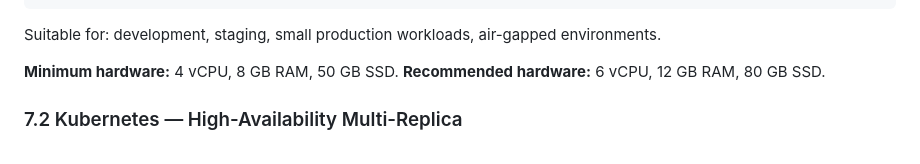
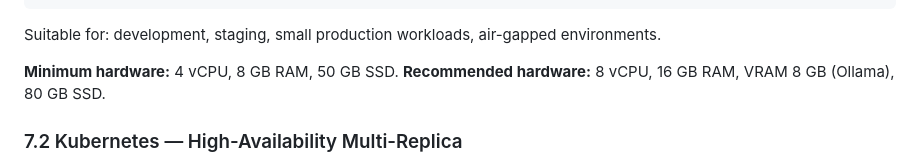
Before and after one commit to agnosticsec-com/yashigani, a Markdown page: README.md, the part around one of its changes. GitHub-like rendering.

Commit message:
Update on minimal VRAM for 0.9.4

```diff
--- a/README.md
+++ b/README.md
@@ -506,7 +506,7 @@ docker-compose.yml
 Suitable for: development, staging, small production workloads, air-gapped environments.
 
 **Minimum hardware:** 4 vCPU, 8 GB RAM, 50 GB SSD.
-**Recommended hardware:** 6 vCPU, 12 GB RAM, 80 GB SSD.
+**Recommended hardware:** 8 vCPU, 16 GB RAM, VRAM 8 GB (Ollama), 80 GB SSD.
 
 
 ### 7.2 Kubernetes — High-Availability Multi-Replica
```
Also changed, not shown: other parts of README.md (+0 -1 lines).
